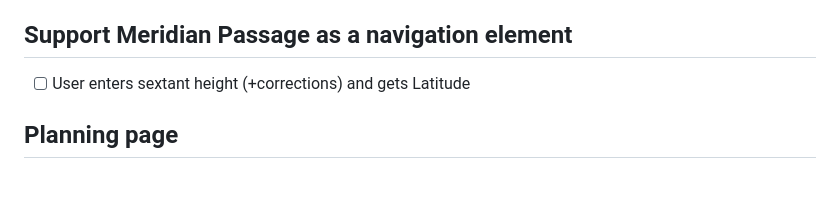
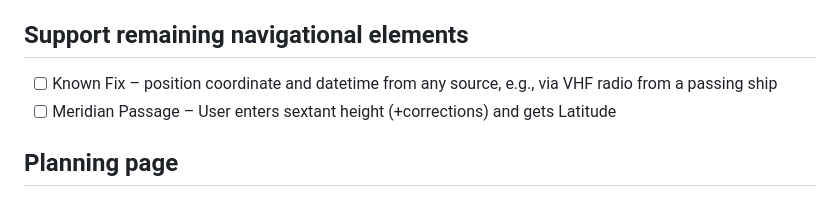
Before and after one commit to ajaekel/sight-reduction, a Markdown page: ROADMAP.md, the part around the change. GitHub-like rendering.

Commit message:
modify ROADMAP

```diff
--- a/ROADMAP.md
+++ b/ROADMAP.md
@@ -16,9 +16,10 @@
 * [X] Enable for DR Leg plot
 * [X] Enable for Passage and make actionable – create/edit navigation elements from plot
 
-## Support Meridian Passage as a navigation element
+## Support remaining navigational elements
 
-* [ ] User enters sextant height (+corrections) and gets Latitude
+* [ ] Known Fix – position coordinate and datetime from any source, e.g., via VHF radio from a passing ship
+* [ ] Meridian Passage – User enters sextant height (+corrections) and gets Latitude
 
 ## Planning page
 
```
